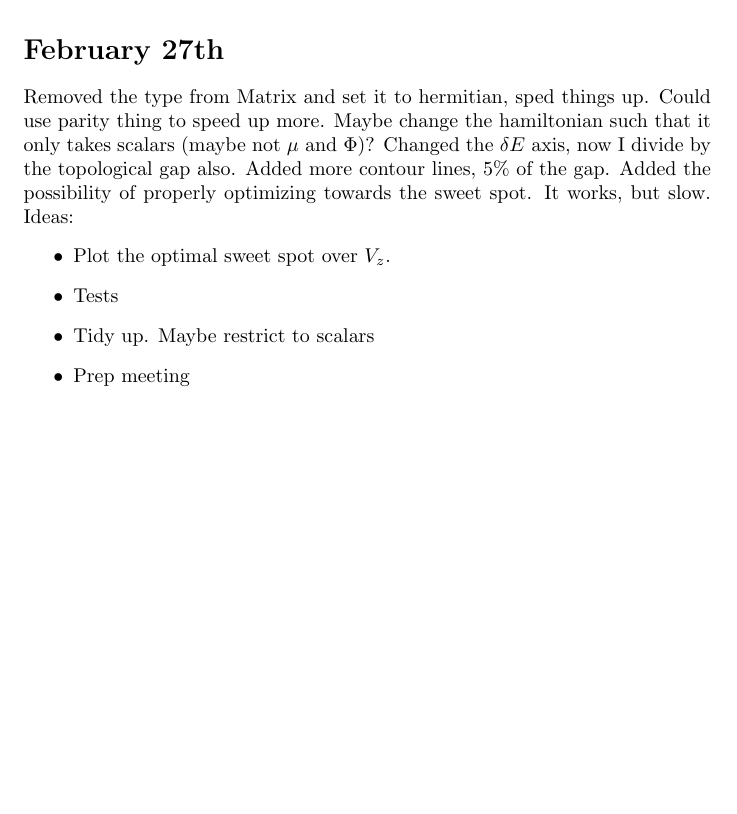
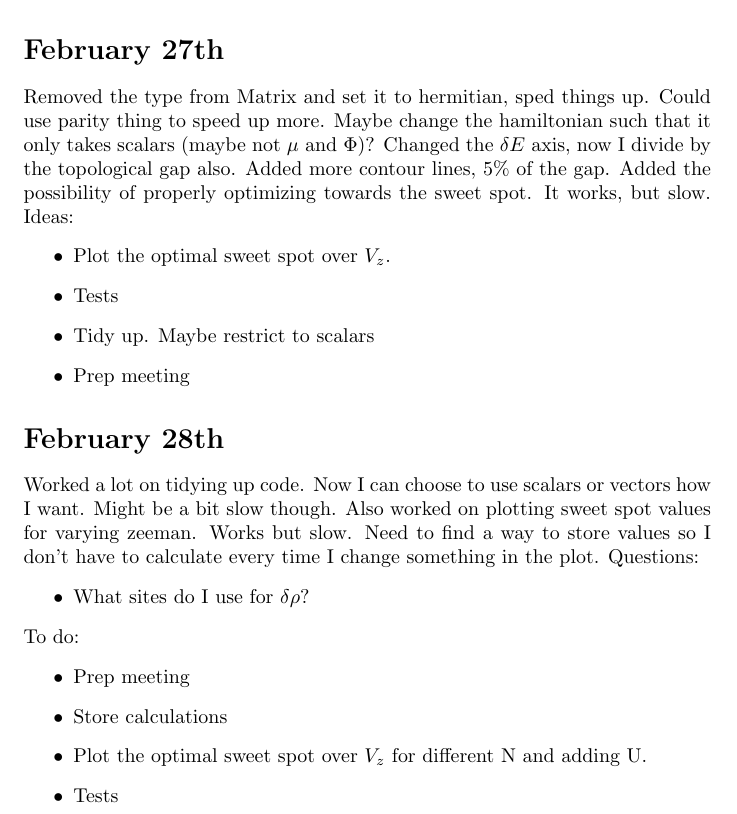
Before and after one commit to williamesamuelson/majoranaQDchain, a LaTeX document (diary/diary.tex): part of page 7 of 7, cut so that both start at the same text, the shorter picture padded with empty space. Compiled offline with pdfLaTeX.

Commit message:
lots of cleanup, adding stuff to find sweet spot measures for varying zeeman

```diff
--- a/diary/diary.tex
+++ b/diary/diary.tex
@@ -149,4 +149,17 @@ Removed the type from Matrix and set it to hermitian, sped things up. Could use
     \item Tidy up. Maybe restrict to scalars
     \item Prep meeting
 \end{itemize}
+\section*{February 28th}
+Worked a lot on tidying up code. Now I can choose to use scalars or vectors how I want. Might be a bit slow though. Also worked on plotting sweet spot values for varying zeeman. Works but slow. Need to find a way to store values so I don't have to calculate every time I change something in the plot. Questions:
+\begin{itemize}
+    \item What sites do I use for $\delta \rho$?
+\end{itemize}
+To do:
+\begin{itemize}
+    \item Prep meeting
+    \item Store calculations
+    \item Plot the optimal sweet spot over $V_z$ for different N and adding U.
+    \item Tests
+\end{itemize}
+
 \end{document}
```
Also changed, not shown: diary/diary.pdf, 3 other files.
